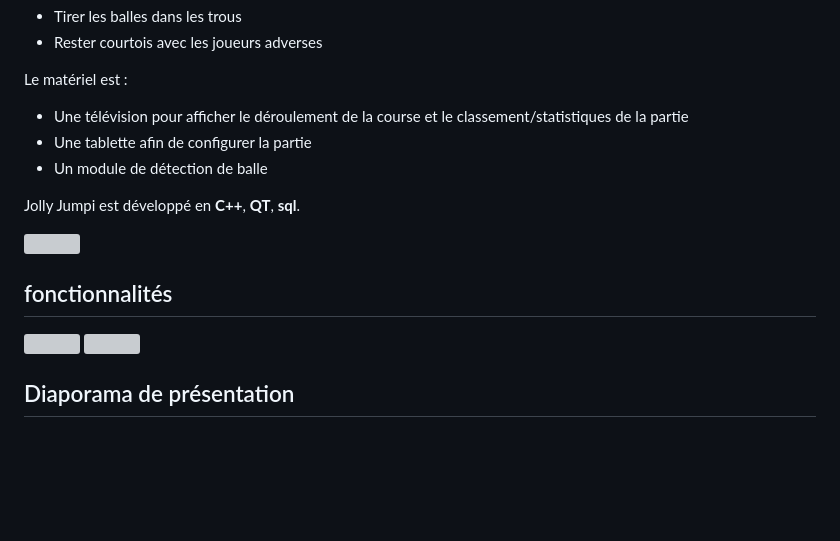
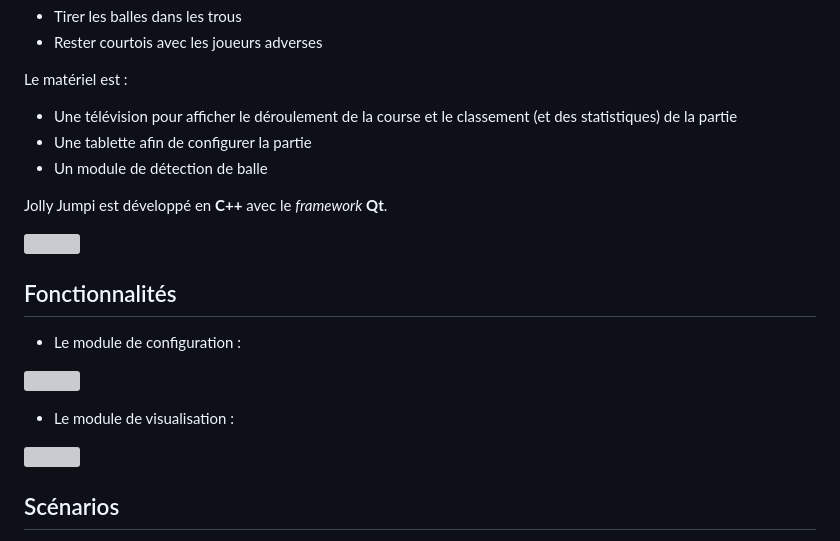
Before and after one commit to bts-lasalle-avignon-projets/jolly-jumpi-2025, a Markdown page: README.md, the part around one of its changes. Rendered like a GitHub page; blank space fills up the shorter version; grey boxes are pictures that could not be loaded.

```diff
--- a/README.md
+++ b/README.md
@@ -37,18 +32,23 @@ Les règles sont les suivantes :
 
 Le matériel est :
 
-- Une télévision pour afficher le déroulement de la course et le classement/statistiques de la partie
+- Une télévision pour afficher le déroulement de la course et le classement (et des statistiques) de la partie
 - Une tablette afin de configurer la partie
 - Un module de détection de balle
 
-Jolly Jumpi est développé en **C++**, **QT**, **sql**.
+Jolly Jumpi est développé en **C++** avec le _framework_ **Qt**.
 
 ![](./images/Readme/compositionSysteme.webp)
 
-## fonctionnalités
+## Fonctionnalités
+
+- Le module de configuration :
 
 ![](./images/Readme/DiagrammeCasUtilisation-moduleConfiguration.webp)
+
+- Le module de visualisation :
+
 ![](./images/Readme/DiagrammeCasUtilisation-moduleVisualisation.webp)
 
-## Diaporama de présentation
+## Scénarios
 
```
Also changed, not shown: other parts of README.md (+42 -59 lines).
